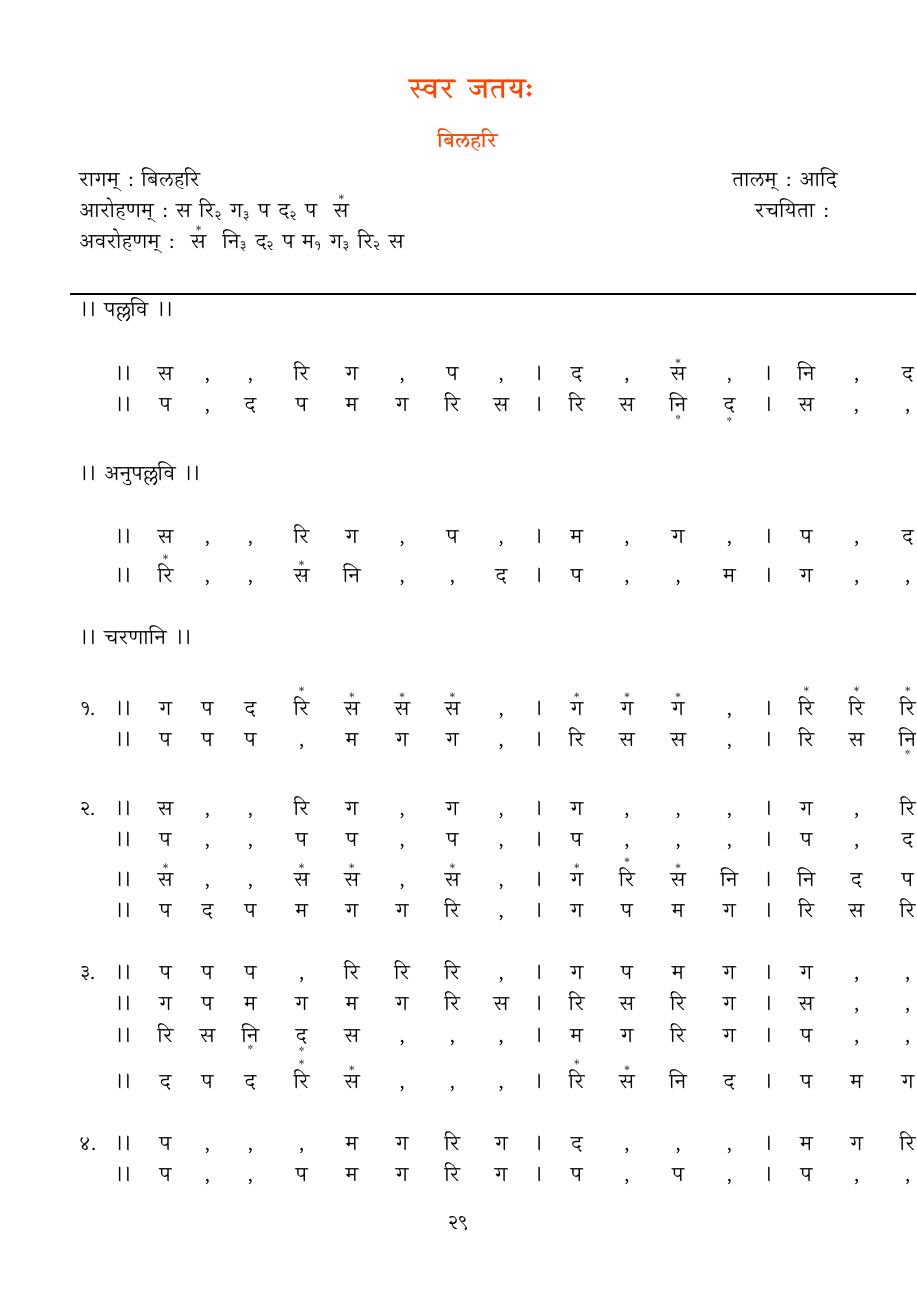
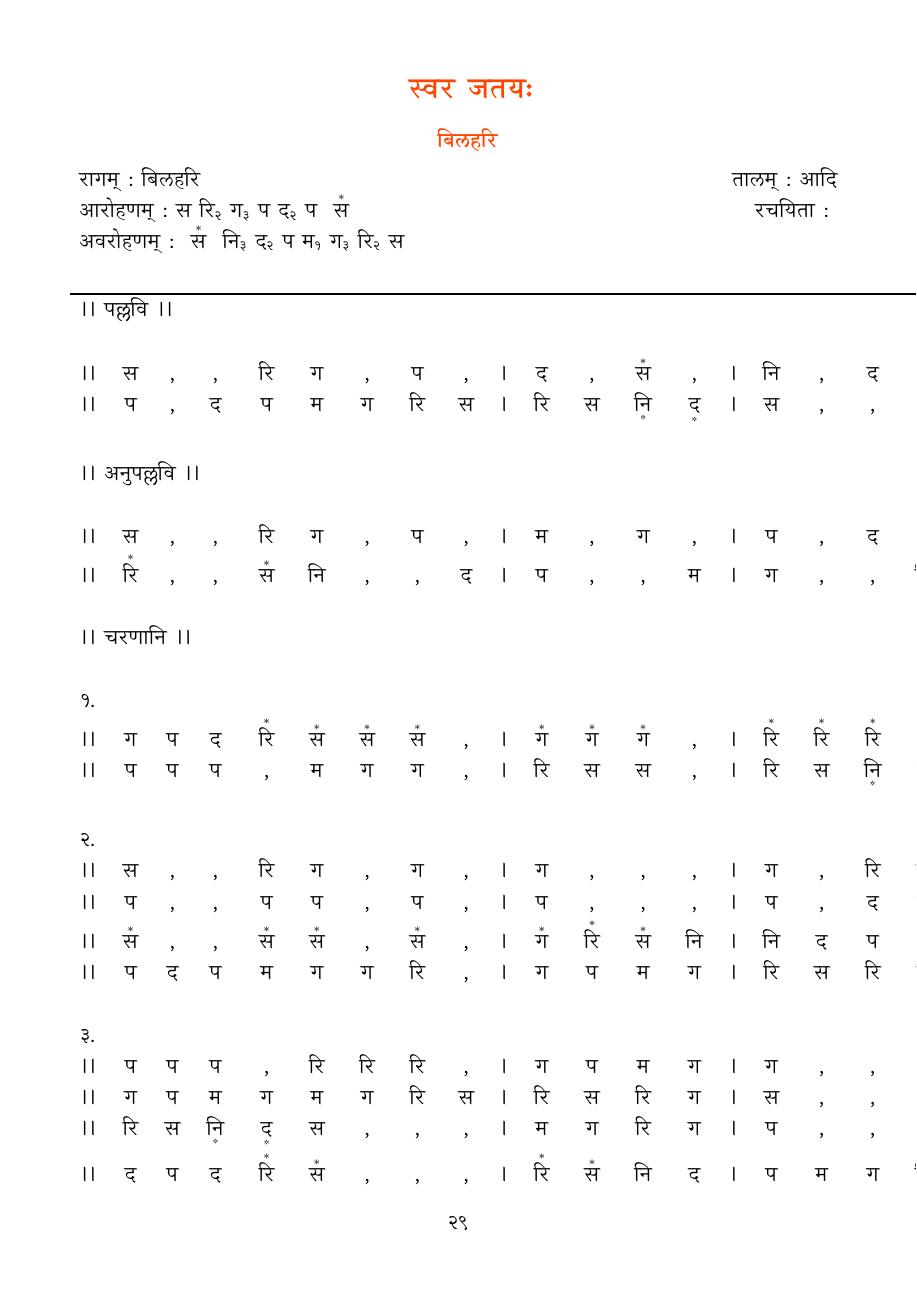
Before and after one commit to arvindb95/-, a LaTeX document (Sangita_pustakam.tex): page 32 of 35. Compiled offline with XeLaTeX.

Commit message:
Modified Bilahari swarajathi typestting

```diff
--- a/Sangita_pustakam.tex
+++ b/Sangita_pustakam.tex
@@ -1518,37 +1518,31 @@
 
 \begin{center}
 \renewcommand*{\arraystretch}{1.4}
-\begin{longtable}{ *{21} c}
+\begin{longtable}{ *{20} c}
 \hline
 \hline
 %%%%%%%%%%%%%%%%%%%%%%%%%%%%%%%%%%%%%%%%%%%%%%%%%%%%%%%%%%%
-\multicolumn{21}{l}{ ।। पल्लवि ।।}\\
+\multicolumn{20}{l}{ ।। पल्लवि ।।}\\
 \\
- & ।। & स & ,& ,& रि & ग & ,& प & , & । & द & ,& $\tar{स}$ & , & । & नि & , &  द & , & ।।\\
- & ।। & प & , & द & प & म & ग & रि & स & । & रि & स & $\man{नि}$ & $\man{द}$ & । & स &  , &  , &  , & ।। \\
+।। & स & ,& ,& रि & ग & ,& प & , & । & द & ,& $\tar{स}$ & , & । & नि & , &  द & , & ।।\\
+।। & प & , & द & प & म & ग & रि & स & । & रि & स & $\man{नि}$ & $\man{द}$ & । & स &  , &  , &  , & ।। \\
 %%%%%%%%%%%%%%%%%%%%%%%%%%%%%%%%%%%%%%%%%%%%%%%%%%%%%%%%%%%
 \\
-\multicolumn{21}{l}{ ।। अनुपल्लवि ।।}\\
+\multicolumn{20}{l}{ ।। अनुपल्लवि ।।}\\
 \\
-& ।। & स & ,& ,& रि & ग & ,& प & , & । & म & ,& ग & , & । & प & , &  द & , & ।।\\
- & ।। & $\tar{रि}$ & , & , & $\tar{स}$ & नि & , & , & द & । & प & , & , & म & । & ग &  , &  , &  रि & ।। \\
+।। & स & ,& ,& रि & ग & ,& प & , & । & म & ,& ग & , & । & प & , &  द & , & ।।\\
+।। & $\tar{रि}$ & , & , & $\tar{स}$ & नि & , & , & द & । & प & , & , & म & । & ग &  , &  , &  रि & ।। \\
 %%%%%%%%%%%%%%%%%%%%%%%%%%%%%%%%%%%%%%%%%%%%%%%%%%%%%%%%%%%
 \\
-\multicolumn{21}{l}{ ।। चरणानि ।।}\\
+\multicolumn{20}{l}{ ।। चरणानि ।।}\\
 \\
-१. & ।। & ग & प & द & $\tar{रि}$ & $\tar{स}$ & $\tar{स}$ & $\tar{स}$ & , & । & $\tar{ग}$ & $\tar{ग}$ & $\tar{ग}$ & , & । & $\tar{रि}$ & $\tar{रि}$ &  $\tar{रि}$ & , & ।।\\
- & ।। & प & प & प & , & म & ग & ग & , & । & रि & स & स & , & । & रि & स & $\man{नि}$ &  $\man{द}$ & ।। \\
- \\
-२. & ।। & स & , & , & रि & ग & , & ग & , & । & ग & , & , & , & । & ग & , & रि  &  ग & ।।\\
- & ।। & प & , & , & प & प & , & प & , & । & प & , & , & , & । & प & , & द &  प & ।। \\
- & ।। & $\tar{स}$ & , & , & $\tar{स}$ & $\tar{स}$ & , & $\tar{स}$ & , & । & $\tar{ग}$ & $\tar{रि}$ & $\tar{स}$ & नि & । & नि & द &  प  & , & ।।\\
- & ।। & प & द & प & म & ग & ग & रि & , & । & ग & प & म & ग & । & रि & स & रि  & ग & ।। \\
+१.\\
+ ।। & ग & प & द & $\tar{रि}$ & $\tar{स}$ & $\tar{स}$ & $\tar{स}$ & , & । & $\tar{ग}$ & $\tar{ग}$ & $\tar{ग}$ & , & । & $\tar{रि}$ & $\tar{रि}$ &  $\tar{रि}$ & , & ।।\\
+।। & प & प & प & , & म & ग & ग & , & । & रि & स & स & , & । & रि & स & $\man{नि}$ &  $\man{द}$ & ।। \\
 \\
-३. & ।। & प & प & प & , & रि & रि & रि & , & । & ग & प & म & ग & । & ग & , & ,  &  , & ।।\\
- & ।। & ग & प & म & ग & म & ग  & रि & स & । & रि & स & रि & ग & । & स & , & , &  , & ।। \\
- & ।। & रि & स & $\man{नि}$  & $\man{द}$ & स & , & , & , & । & म & ग & रि & ग & । & प & , &  ,  &  , & ।।\\
- & ।। & द & प & द & $\tar{रि}$ & $\tar{स}$ & , & , & , & । & $\tar{रि}$ & $\tar{स}$ & नि & द & । & प & म & ग  & रि & ।। \\
+२. \\
+ ।। & स & , & , & रि & ग & , & ग & , & । & ग & , & , & , & । & ग & , & रि  &  ग & ।।\\
+।। & प & , & , & प & प & , & प & , & । & प & , & , & , & । & प & , & द &  प & ।। \\
+।। & $\tar{स}$ & , & , & $\tar{स}$ & $\tar{स}$ & , & $\tar{स}$ & , & । & $\tar{ग}$ & $\tar{रि}$ & $\tar{स}$ & नि & । & नि & द &  प  & , & ।।\\
+।। & प & द & प & म & ग & ग & रि & , & । & ग & प & म & ग & । & रि & स & रि  & ग & ।। \\
 \\
-४. & ।। & प & , & , & , & म & ग & रि & ग & । & द &  , &  , & , & । & म & ग & रि  & ग & ।।\\
- & ।। & प & , & , & प & म & ग  & रि & ग & । & प & , & प & , & । & प & , & , &  , & ।। \\
- & ।। & $\tar{ग}$ & , &  , & , & $\tar{रि}$ &  $\tar{स}$ & नि & द & । & $\tar{रि}$ & , & , & , & । & $\tar{रि}$ & $\tar{स}$ &  नि  &  द & ।।\\
@@ -1571,4 +1549,5 @@
-\end{longtable}
-\end{center}
-
-
+३. \\
+ ।। & प & प & प & , & रि & रि & रि & , & । & ग & प & म & ग & । & ग & , & ,  &  , & ।।\\
+।। & ग & प & म & ग & म & ग  & रि & स & । & रि & स & रि & ग & । & स & , & , &  , & ।। \\
+।। & रि & स & $\man{नि}$  & $\man{द}$ & स & , & , & , & । & म & ग & रि & ग & । & प & , &  ,  &  , & ।।\\
+।। & द & प & द & $\tar{रि}$ & $\tar{स}$ & , & , & , & । & $\tar{रि}$ & $\tar{स}$ & नि & द & । & प & म & ग  & रि & ।। \\
@@ -1575,3 +1576,5 @@
+\end{longtable}
+\end{center}
 
 %%%%%%%%%%%%%%%%%%%%%%%%%%%%%%%%%%%%%%%%%%%%%%%%%%%%%%%%%%%%%%%%%%%%%%%%%%%%%%
 
```
Also changed, not shown: Sangita_pustakam.pdf, Sangita_pustakam.tex (38 more changed lines).
